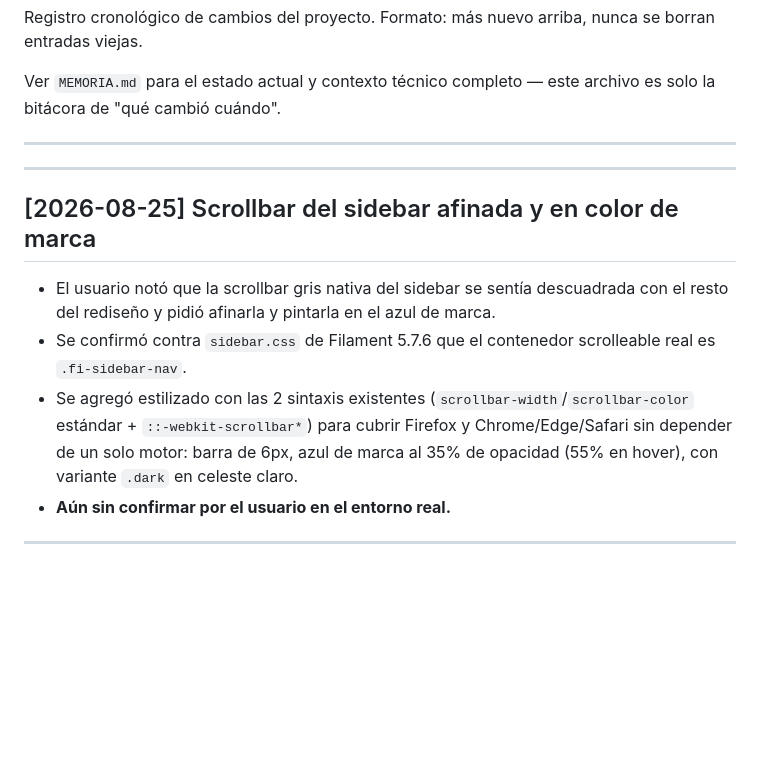
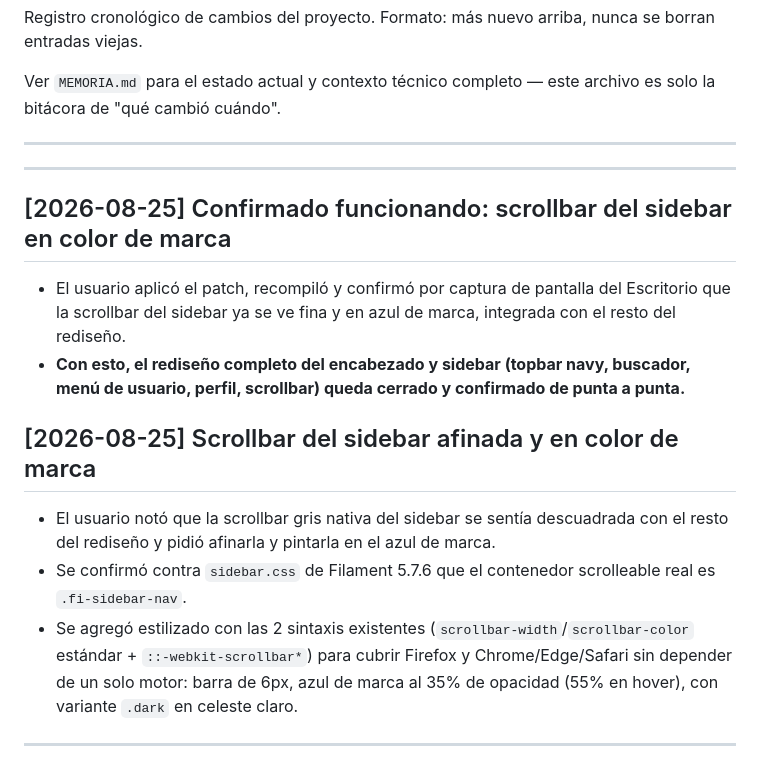
Before and after one commit to isra16class-byte/clinica-benites, a Markdown page: CHANGELOG.md, the part around the change. GitHub-like rendering; blank space fills up the shorter version.

Commit message:
docs: confirmar en el entorno real la scrollbar del sidebar en color de marca

```diff
--- a/CHANGELOG.md
+++ b/CHANGELOG.md
@@ -8,12 +8,16 @@ Ver `MEMORIA.md` para el estado actual y contexto técnico completo — este arc
 
 ---
 
+## [2026-08-25] Confirmado funcionando: scrollbar del sidebar en color de marca
+
+- El usuario aplicó el patch, recompiló y confirmó por captura de pantalla del Escritorio que la scrollbar del sidebar ya se ve fina y en azul de marca, integrada con el resto del rediseño.
+- **Con esto, el rediseño completo del encabezado y sidebar (topbar navy, buscador, menú de usuario, perfil, scrollbar) queda cerrado y confirmado de punta a punta.**
+
 ## [2026-08-25] Scrollbar del sidebar afinada y en color de marca
 
 - El usuario notó que la scrollbar gris nativa del sidebar se sentía descuadrada con el resto del rediseño y pidió afinarla y pintarla en el azul de marca.
 - Se confirmó contra `sidebar.css` de Filament 5.7.6 que el contenedor scrolleable real es `.fi-sidebar-nav`.
 - Se agregó estilizado con las 2 sintaxis existentes (`scrollbar-width`/`scrollbar-color` estándar + `::-webkit-scrollbar*`) para cubrir Firefox y Chrome/Edge/Safari sin depender de un solo motor: barra de 6px, azul de marca al 35% de opacidad (55% en hover), con variante `.dark` en celeste claro.
-- **Aún sin confirmar por el usuario en el entorno real.**
 
 ---
 
```
Also changed, not shown: MEMORIA.md (+1 -1 lines).
